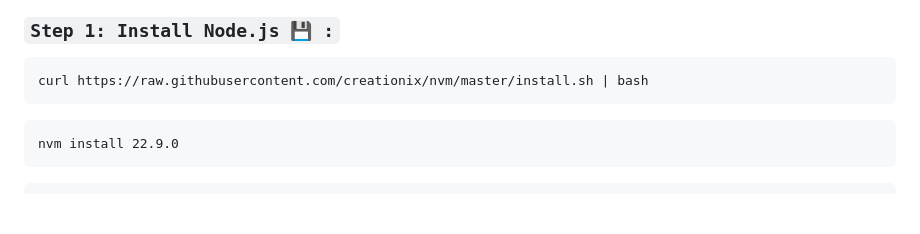
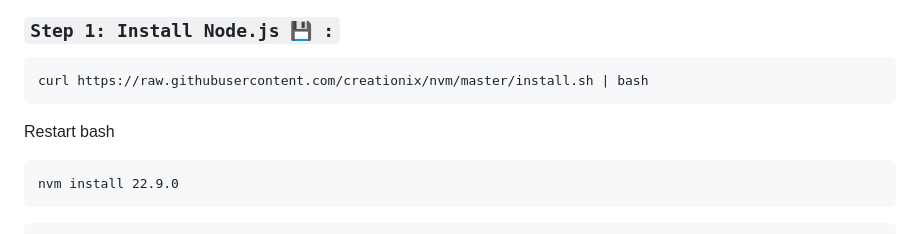
Before and after one commit to Vaan17/rentecaisse, a Markdown page: README.md, the part around the change. Rendered like a GitHub page; blank space fills up the shorter version.

````diff
--- a/README.md
+++ b/README.md
@@ -4,6 +4,7 @@
 ```
 curl https://raw.githubusercontent.com/creationix/nvm/master/install.sh | bash
 ```
+Restart bash
 ```
 nvm install 22.9.0
 ```
````
